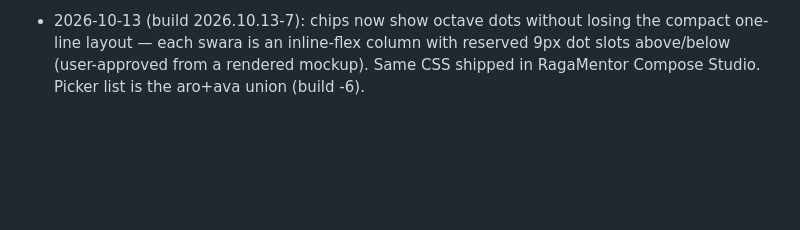
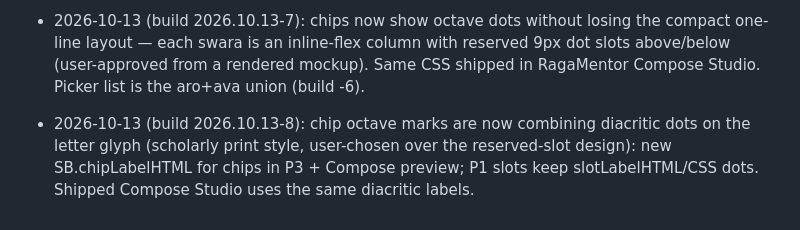
Before and after one commit to shahz-bot1/mock, a Markdown page: swara-builder/PROGRESS.md, the part around the change. Drawn GitHub-style; blank space fills up the shorter version.

Commit message:
Chips: octave as combining dot on the letter glyph (build 2026.10.13-8)

```diff
--- a/swara-builder/PROGRESS.md
+++ b/swara-builder/PROGRESS.md
@@ -156,3 +156,5 @@ Adi tala only for now.
 4. Morning: deliver summary of findings + recommendation to user.
 
 - 2026-10-13 (build 2026.10.13-7): chips now show octave dots without losing the compact one-line layout — each swara is an inline-flex column with reserved 9px dot slots above/below (user-approved from a rendered mockup). Same CSS shipped in RagaMentor Compose Studio. Picker list is the aro+ava union (build -6).
+
+- 2026-10-13 (build 2026.10.13-8): chip octave marks are now combining diacritic dots on the letter glyph (scholarly print style, user-chosen over the reserved-slot design): new SB.chipLabelHTML for chips in P3 + Compose preview; P1 slots keep slotLabelHTML/CSS dots. Shipped Compose Studio uses the same diacritic labels.
```
